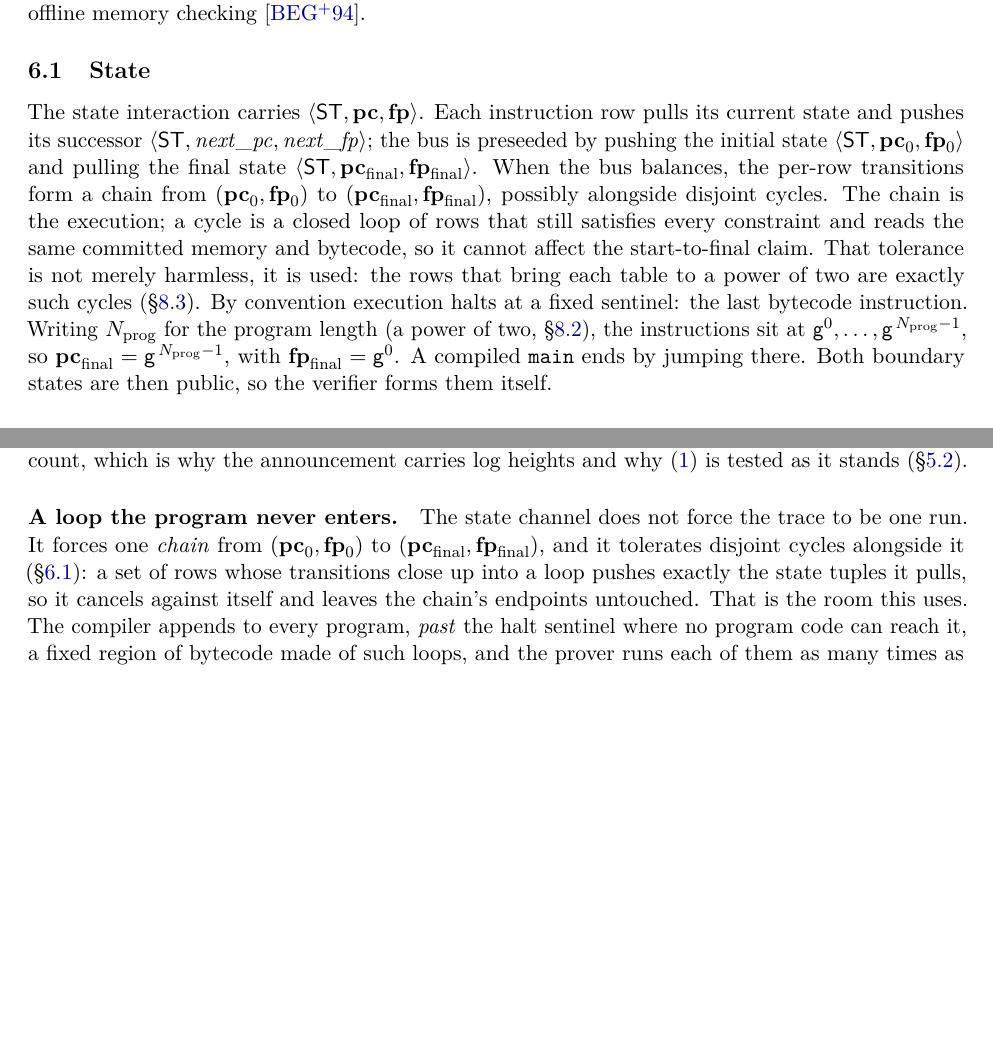
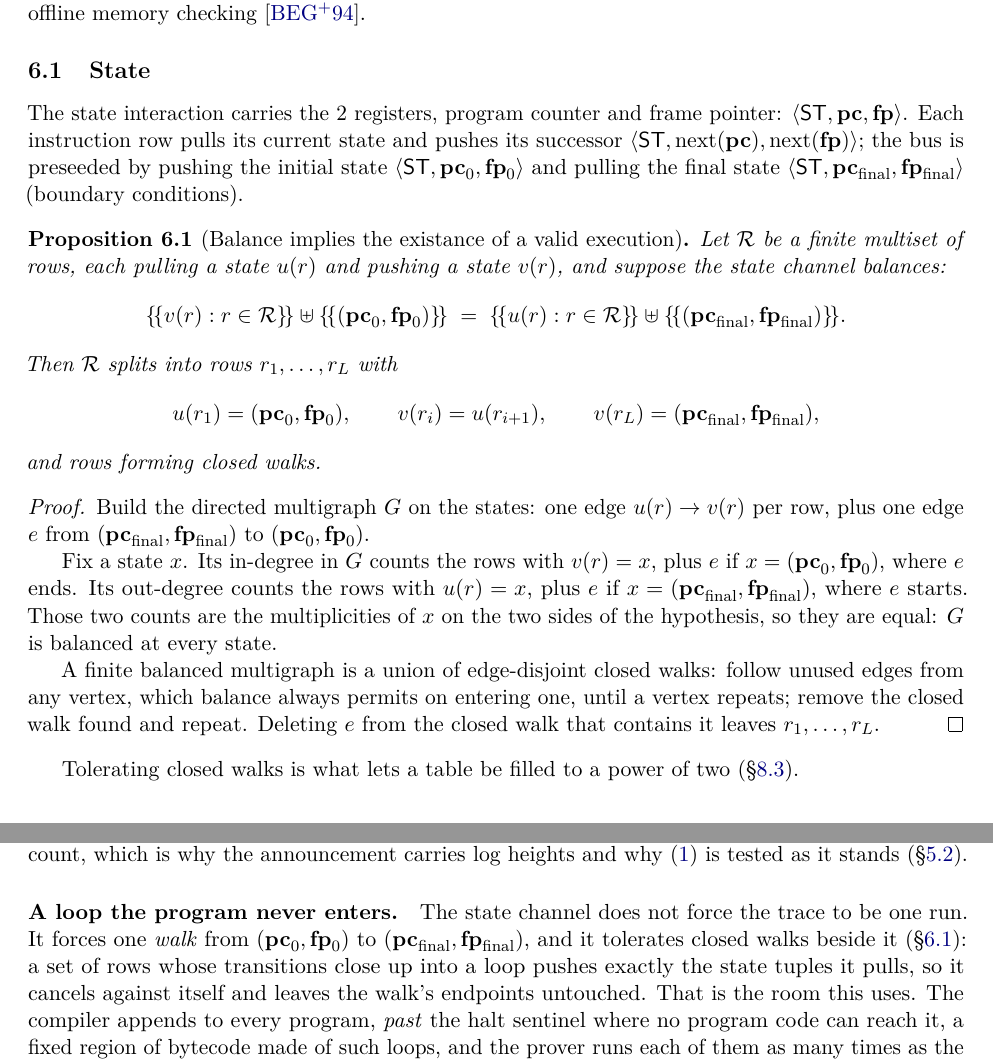
Before and after one commit to leanEthereum/leanVM-b, a LaTeX document (doc/main.tex, which reads doc/body/06-bus-interactions.tex, doc/body/08-end-to-end-protocol.tex, doc/preamble/macros.tex): two parts of pages 12 and 20 of 41, joined at a grey line, cut so that both start at the same text, the shorter picture padded with empty space. Compiled offline with pdfLaTeX.

Commit message:
doc: state bus interraction

```diff
--- a/doc/body/06-bus-interactions.tex
+++ b/doc/body/06-bus-interactions.tex
@@ -5,7 +5,29 @@ The machine runs three interactions on the bus, told apart by their domain separ
 
 \subsection{State}\label{sec:state}
 
-The state interaction carries $\tup{\dsep{ST},\pc,\fp}$. Each instruction row pulls its current state and pushes its successor $\tup{\dsep{ST},\mathit{next\_pc},\mathit{next\_fp}}$; the bus is preseeded by pushing the initial state $\tup{\dsep{ST},\pc_0,\fp_0}$ and pulling the final state $\tup{\dsep{ST},\pc_{\mathrm{final}},\fp_{\mathrm{final}}}$. When the bus balances, the per-row transitions form a chain from $(\pc_0,\fp_0)$ to $(\pc_{\mathrm{final}},\fp_{\mathrm{final}})$, possibly alongside disjoint cycles. The chain is the execution; a cycle is a closed loop of rows that still satisfies every constraint and reads the same committed memory and bytecode, so it cannot affect the start-to-final claim. That tolerance is not merely harmless, it is used: the rows that bring each table to a power of two are exactly such cycles (\S\ref{sec:e2e-pad}). By convention execution halts at a fixed sentinel: the last bytecode instruction. Writing $\nprog$ for the program length (a power of two, \S\ref{sec:e2e-bc}), the instructions sit at $\gen^{0},\dots,\gen^{\,\nprog-1}$, so $\pc_{\mathrm{final}}=\gen^{\,\nprog-1}$, with $\fp_{\mathrm{final}}=\gen^{0}$. A compiled \texttt{main} ends by jumping there. Both boundary states are then public, so the verifier forms them itself.
+The state interaction carries the 2 registers, program counter and frame pointer: $\tup{\dsep{ST},\pc,\fp}$. Each instruction row pulls its current state and pushes its successor $\tup{\dsep{ST},\nxt{\pc},\nxt{\fp}}$; the bus is preseeded by pushing the initial state $\tup{\dsep{ST},\pc_0,\fp_0}$ and pulling the final state $\tup{\dsep{ST},\pc_{\mathrm{final}},\fp_{\mathrm{final}}}$ (boundary conditions).
+\begin{proposition}[Balance implies the existance of a valid execution]\label{prop:walk}
+Let $\mathcal R$ be a finite multiset of rows, each pulling a state $u(r)$ and pushing a state $v(r)$, and suppose the state channel balances:
+\[
+  \mset{v(r):r\in\mathcal R}\uplus\mset{(\pc_0,\fp_0)}
+  \;=\;\mset{u(r):r\in\mathcal R}\uplus\mset{(\pc_{\mathrm{final}},\fp_{\mathrm{final}})} .
+\]
+Then $\mathcal R$ splits into rows $r_1,\dots,r_L$ with
+\[
+  u(r_1)=(\pc_0,\fp_0),\qquad v(r_i)=u(r_{i+1}),\qquad v(r_L)=(\pc_{\mathrm{final}},\fp_{\mathrm{final}}),
+\]
+and rows forming closed walks.
+\end{proposition}
+
+\begin{proof}
+Build the directed multigraph $G$ on the states: one edge $u(r)\to v(r)$ per row, plus one edge $e$ from $(\pc_{\mathrm{final}},\fp_{\mathrm{final}})$ to $(\pc_0,\fp_0)$.
+
+Fix a state $x$. Its in-degree in $G$ counts the rows with $v(r)=x$, plus $e$ if $x=(\pc_0,\fp_0)$, where $e$ ends. Its out-degree counts the rows with $u(r)=x$, plus $e$ if $x=(\pc_{\mathrm{final}},\fp_{\mathrm{final}})$, where $e$ starts. Those two counts are the multiplicities of $x$ on the two sides of the hypothesis, so they are equal: $G$ is balanced at every state.
+
+A finite balanced multigraph is a union of edge-disjoint closed walks: follow unused edges from any vertex, which balance always permits on entering one, until a vertex repeats; remove the closed walk found and repeat. Deleting $e$ from the closed walk that contains it leaves $r_1,\dots,r_L$.
+\end{proof}
+
+Tolerating closed walks is what lets a table be filled to a power of two (\S\ref{sec:e2e-pad}).
 
 \subsection{The lookup protocol}\label{sec:lookup}
 
--- a/doc/body/08-end-to-end-protocol.tex
+++ b/doc/body/08-end-to-end-protocol.tex
@@ -55,7 +55,7 @@ A padding instruction is never executed: no table pulls it, so its seed push and
 
 Every table is proven over a power-of-two number of rows, so a run whose row counts are not powers of two has to make up the difference. It makes it up by executing more instructions, in loops that run \emph{beside} the program rather than inside it. No row of any table is then padding: a height \emph{is} a row count, which is why the announcement carries log heights and why \eqref{eq:gp} is tested as it stands (\S\ref{sec:gp}).
 
-\paragraph{A loop the program never enters.} The state channel does not force the trace to be one run. It forces one \emph{chain} from $(\pc_0,\fp_0)$ to $(\pc_{\mathrm{final}},\fp_{\mathrm{final}})$, and it tolerates disjoint cycles alongside it (\S\ref{sec:state}): a set of rows whose transitions close up into a loop pushes exactly the state tuples it pulls, so it cancels against itself and leaves the chain's endpoints untouched. That is the room this uses. The compiler appends to every program, \emph{past} the halt sentinel where no program code can reach it, a fixed region of bytecode made of such loops, and the prover runs each of them as many times as the table it feeds needs. Nothing enters a loop and nothing leaves one: the interpreter starts it, and it is a closed cycle whichever number of traversals it makes.
+\paragraph{A loop the program never enters.} The state channel does not force the trace to be one run. It forces one \emph{walk} from $(\pc_0,\fp_0)$ to $(\pc_{\mathrm{final}},\fp_{\mathrm{final}})$, and it tolerates closed walks beside it (\S\ref{sec:state}): a set of rows whose transitions close up into a loop pushes exactly the state tuples it pulls, so it cancels against itself and leaves the walk's endpoints untouched. That is the room this uses. The compiler appends to every program, \emph{past} the halt sentinel where no program code can reach it, a fixed region of bytecode made of such loops, and the prover runs each of them as many times as the table it feeds needs. Nothing enters a loop and nothing leaves one: the interpreter starts it, and it is a closed cycle whichever number of traversals it makes.
 
 \paragraph{Blocks.} The region holds one \emph{block} per table per size $s\in\{1,2,4,\dots,128\}$, so $56$ blocks and $1841$ instructions: $s$ consecutive dummy instructions of that table's opcode, then a \texttt{JUMP} back to the block's own first instruction, in the same frame. A dummy is the cheapest instruction of its opcode that can be executed any number of times in one frame. It names a single scratch cell as each of its operands, so the value it writes there is the value already there, which write-once memory permits on every traversal. \texttt{DEREF} instead follows a pointer cell holding $\gen^{0}$, touching memory cell $0$, which the public input occupies; \texttt{BLAKE3} takes its message and chaining value from cells nothing ever writes and puts its digest clear of them, so it too compresses the same input every time; and the \texttt{JUMP} table's own dummy reads its condition from a cell nothing ever writes, so it is not taken and falls through to the next instruction of the block instead of closing the cycle early.
 
--- a/doc/preamble/macros.tex
+++ b/doc/preamble/macros.tex
@@ -33,6 +33,7 @@
 \newcommand{\loc}[1]{\mem[\fp\cdot #1]}
 \newcommand{\pc}{\mathbf{pc}}
 \newcommand{\fp}{\mathbf{fp}}
+\newcommand{\nxt}[1]{\mathrm{next}(#1)}   % the successor of a register: next(pc), next(fp)
 \newcommand{\mem}{\mathbf{m}}
 \newcommand{\addr}{\mathit{addr}}
 \newcommand{\val}{\mathit{val}}
```
Also changed, not shown: doc/body/07-instruction-tables.tex (+1 -1 lines), doc/body/08-end-to-end-protocol.tex (2 more changed lines).
